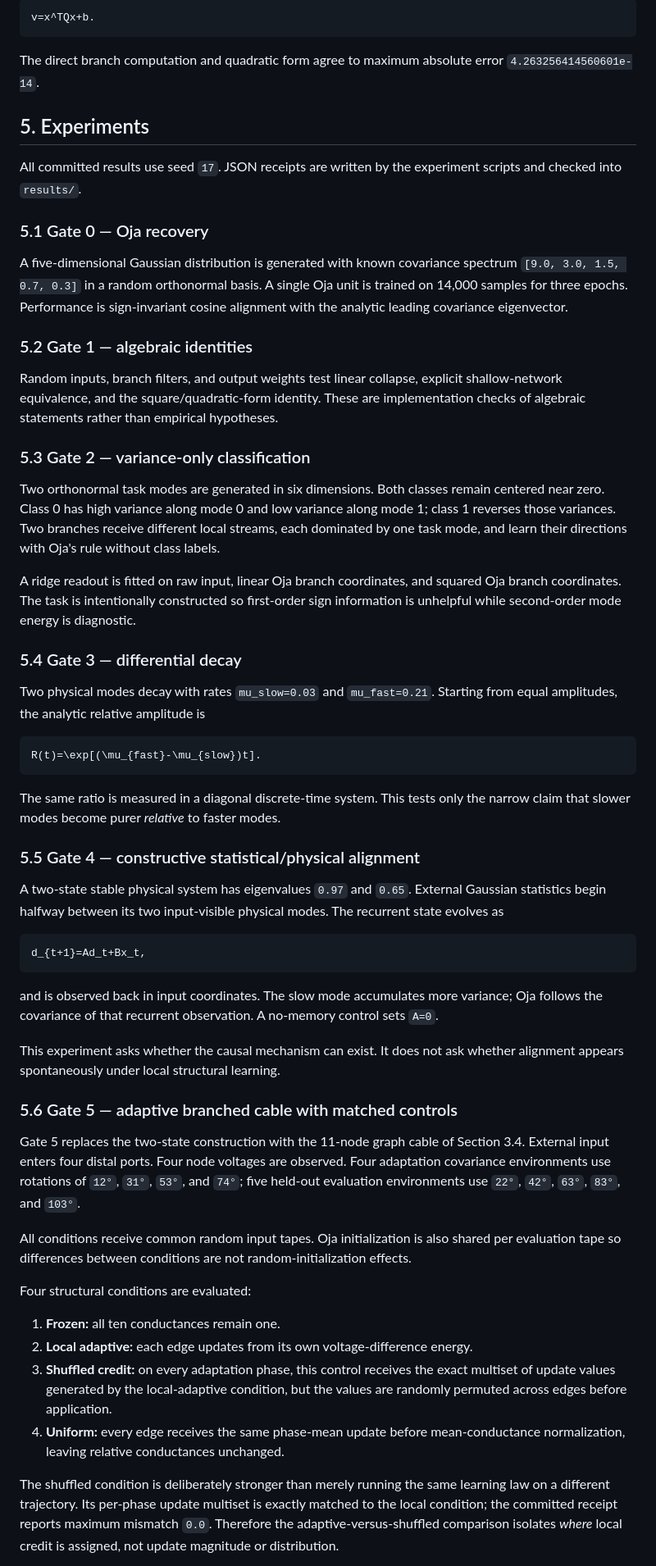
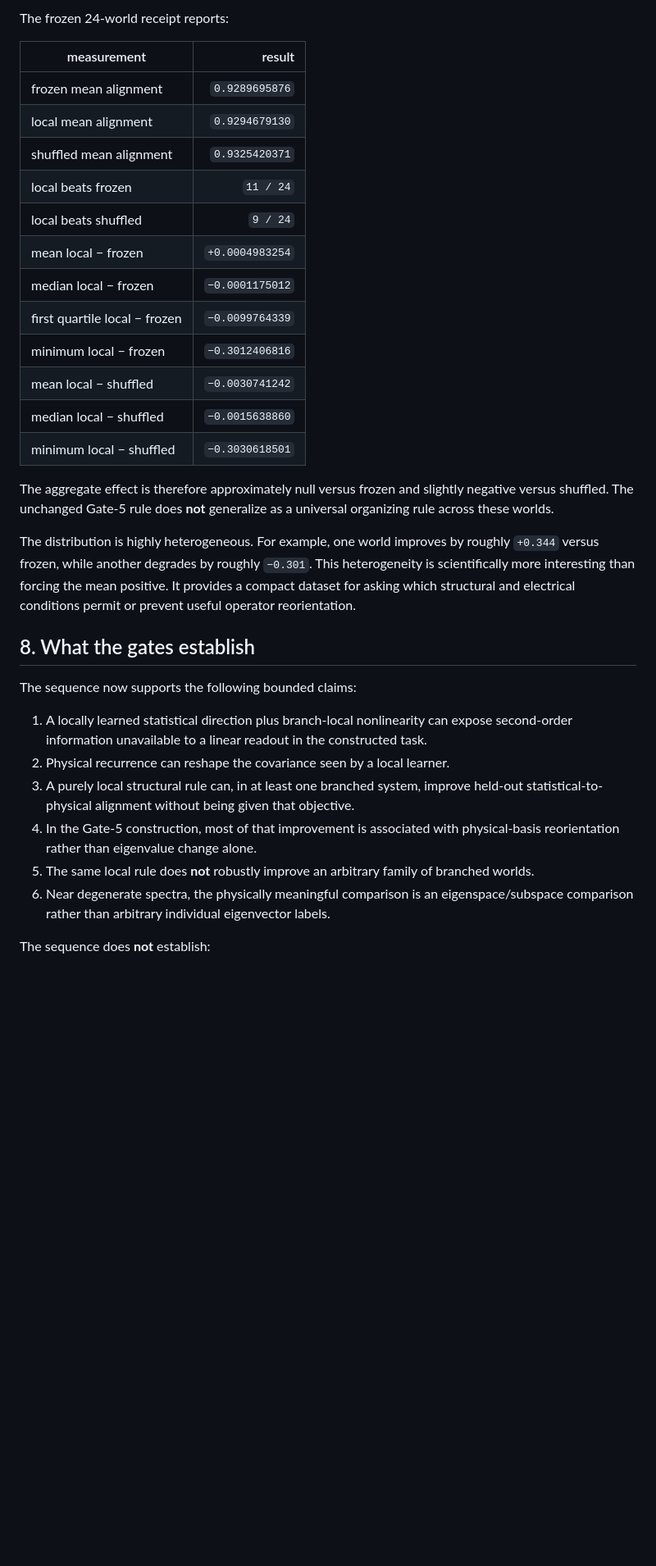
Before and after one commit to anttiluode/AnttisNeuron, a Markdown page: PAPER.md, the part around one of its changes. Shown at 82% size. Rendered like a GitHub page; blank space fills up the shorter version.

Commit message:
docs: revise manuscript through Gate 6

````diff
--- a/PAPER.md
+++ b/PAPER.md
@@ -223,62 +334,35 @@ this becomes
 
-```math
-v=x^TQx+b.
-```
+The frozen 24-world receipt reports:
 
-The direct branch computation and quadratic form agree to maximum absolute error `4.263256414560601e-14`.
+| measurement | result |
+|---|---:|
+| frozen mean alignment | `0.9289695876` |
+| local mean alignment | `0.9294679130` |
+| shuffled mean alignment | `0.9325420371` |
+| local beats frozen | `11 / 24` |
+| local beats shuffled | `9 / 24` |
+| mean local − frozen | `+0.0004983254` |
+| median local − frozen | `−0.0001175012` |
+| first quartile local − frozen | `−0.0099764339` |
+| minimum local − frozen | `−0.3012406816` |
+| mean local − shuffled | `−0.0030741242` |
+| median local − shuffled | `−0.0015638860` |
+| minimum local − shuffled | `−0.3030618501` |
 
-## 5. Experiments
+The aggregate effect is therefore approximately null versus frozen and slightly negative versus shuffled. The unchanged Gate-5 rule does **not** generalize as a universal organizing rule across these worlds.
 
-All committed results use seed `17`. JSON receipts are written by the experiment scripts and checked into `results/`.
+The distribution is highly heterogeneous. For example, one world improves by roughly `+0.344` versus frozen, while another degrades by roughly `−0.301`. This heterogeneity is scientifically more interesting than forcing the mean positive. It provides a compact dataset for asking which structural and electrical conditions permit or prevent useful operator reorientation.
 
-### 5.1 Gate 0 — Oja recovery
+## 8. What the gates establish
 
-A five-dimensional Gaussian distribution is generated with known covariance spectrum `[9.0, 3.0, 1.5, 0.7, 0.3]` in a random orthonormal basis. A single Oja unit is trained on 14,000 samples for three epochs. Performance is sign-invariant cosine alignment with the analytic leading covariance eigenvector.
+The sequence now supports the following bounded claims:
 
-### 5.2 Gate 1 — algebraic identities
+1. A locally learned statistical direction plus branch-local nonlinearity can expose second-order information unavailable to a linear readout in the constructed task.
+2. Physical recurrence can reshape the covariance seen by a local learner.
+3. A purely local structural rule can, in at least one branched system, improve held-out statistical-to-physical alignment without being given that objective.
+4. In the Gate-5 construction, most of that improvement is associated with physical-basis reorientation rather than eigenvalue change alone.
+5. The same local rule does **not** robustly improve an arbitrary family of branched worlds.
+6. Near degenerate spectra, the physically meaningful comparison is an eigenspace/subspace comparison rather than arbitrary individual eigenvector labels.
 
-Random inputs, branch filters, and output weights test linear collapse, explicit shallow-network equivalence, and the square/quadratic-form identity. These are implementation checks of algebraic statements rather than empirical hypotheses.
+The sequence does **not** establish:
 
-### 5.3 Gate 2 — variance-only classification
-
-Two orthonormal task modes are generated in six dimensions. Both classes remain centered near zero. Class 0 has high variance along mode 0 and low variance along mode 1; class 1 reverses those variances. Two branches receive different local streams, each dominated by one task mode, and learn their directions with Oja's rule without class labels.
-
-A ridge readout is fitted on raw input, linear Oja branch coordinates, and squared Oja branch coordinates. The task is intentionally constructed so first-order sign information is unhelpful while second-order mode energy is diagnostic.
-
-### 5.4 Gate 3 — differential decay
-
-Two physical modes decay with rates `mu_slow=0.03` and `mu_fast=0.21`. Starting from equal amplitudes, the analytic relative amplitude is
-
-```math
-R(t)=\exp[(\mu_{fast}-\mu_{slow})t].
-```
-
-The same ratio is measured in a diagonal discrete-time system. This tests only the narrow claim that slower modes become purer *relative* to faster modes.
-
-### 5.5 Gate 4 — constructive statistical/physical alignment
-
-A two-state stable physical system has eigenvalues `0.97` and `0.65`. External Gaussian statistics begin halfway between its two input-visible physical modes. The recurrent state evolves as
-
-```math
-d_{t+1}=Ad_t+Bx_t,
-```
-
-and is observed back in input coordinates. The slow mode accumulates more variance; Oja follows the covariance of that recurrent observation. A no-memory control sets `A=0`.
-
-This experiment asks whether the causal mechanism can exist. It does not ask whether alignment appears spontaneously under local structural learning.
-
-### 5.6 Gate 5 — adaptive branched cable with matched controls
-
-Gate 5 replaces the two-state construction with the 11-node graph cable of Section 3.4. External input enters four distal ports. Four node voltages are observed. Four adaptation covariance environments use rotations of `12°`, `31°`, `53°`, and `74°`; five held-out evaluation environments use `22°`, `42°`, `63°`, `83°`, and `103°`.
-
-All conditions receive common random input tapes. Oja initialization is also shared per evaluation tape so differences between conditions are not random-initialization effects.
-
-Four structural conditions are evaluated:
-
-1. **Frozen:** all ten conductances remain one.
-2. **Local adaptive:** each edge updates from its own voltage-difference energy.
-3. **Shuffled credit:** on every adaptation phase, this control receives the exact multiset of update values generated by the local-adaptive condition, but the values are randomly permuted across edges before application.
-4. **Uniform:** every edge receives the same phase-mean update before mean-conductance normalization, leaving relative conductances unchanged.
-
-The shuffled condition is deliberately stronger than merely running the same learning law on a different trajectory. Its per-phase update multiset is exactly matched to the local condition; the committed receipt reports maximum mismatch `0.0`. Therefore the adaptive-versus-shuffled comparison isolates *where* local credit is assigned, not update magnitude or distribution.
-
````
Also changed, not shown: other parts of PAPER.md (+249 -263 lines).
